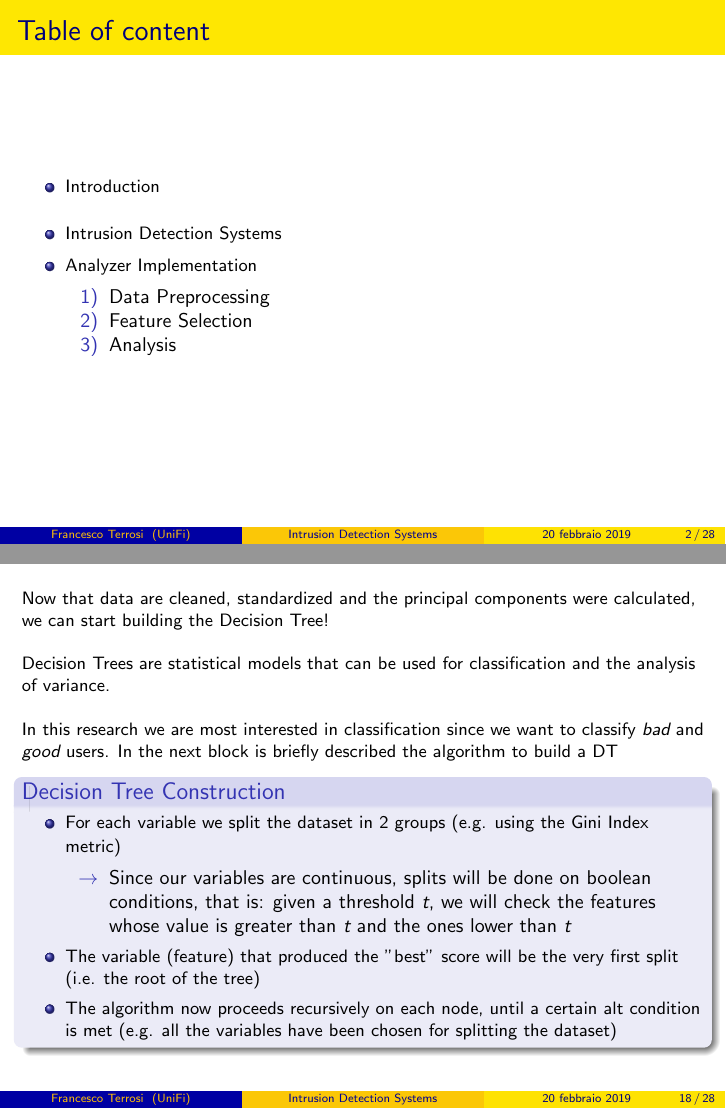
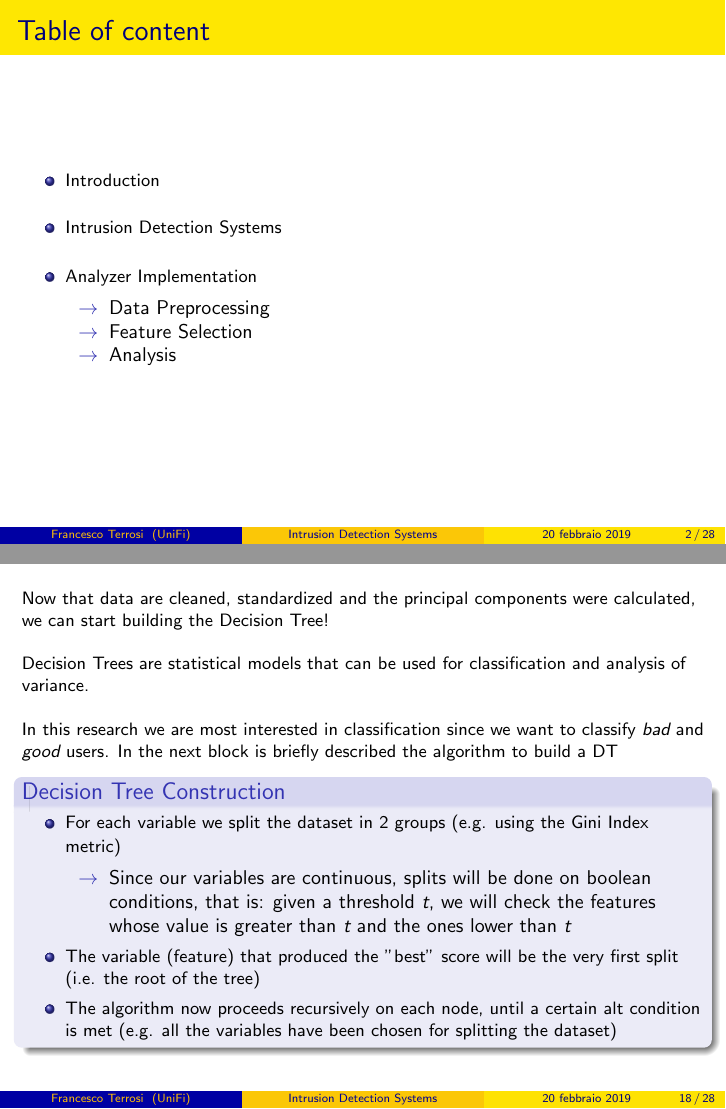
Before and after one commit to FrancescoTerrosi/MASL, LaTeX slides (Presentazione/Presentazione.tex, which reads Presentazione/chap/intro.tex): pages 2 and 18 of 28, joined at a grey line. Compiled offline with pdfLaTeX.

Commit message:
Fixed sumthin

```diff
--- a/Presentazione/chap/intro.tex
+++ b/Presentazione/chap/intro.tex
@@ -8,11 +8,14 @@
 		\item Introduction
 		\vspace{0.3cm}
 		\item Intrusion Detection Systems
+		\vspace{0.3cm}
 		\item Analyzer Implementation
 		\begin{itemize}
-			\item[1)] Data Preprocessing
-			\item[2)] Feature Selection
-			\item[3)] Analysis
+			\begin{small}
+				\item[$\rightarrow$] Data Preprocessing
+				\item[$\rightarrow$] Feature Selection
+				\item[$\rightarrow$] Analysis
+			\end{small}
 		\end{itemize}
 	\end{itemize}
 
@@ -182,7 +185,7 @@
 
 	\begin{frame}
 		Now that data are cleaned, standardized and the principal components were calculated, we can start building the Decision Tree!\newline\newline
-		Decision Trees are statistical models that can be used for classification and the analysis of variance.\newline\newline
+		Decision Trees are statistical models that can be used for classification and analysis of variance.\newline\newline
 		In this research we are most interested in classification since we want to classify \emph{bad} and \emph{good} users. In the next block is briefly described the algorithm to build a DT
 		\begin{block}{Decision Tree Construction}
 			\begin{itemize}
```
Also changed, not shown: Presentazione/Presentazione.pdf, Presentazione/img/components001.pdf (added), Presentazione/img/noncomponents001.pdf (added), Presentazione/img/noncomponents0025.pdf (added), 2 other files.
